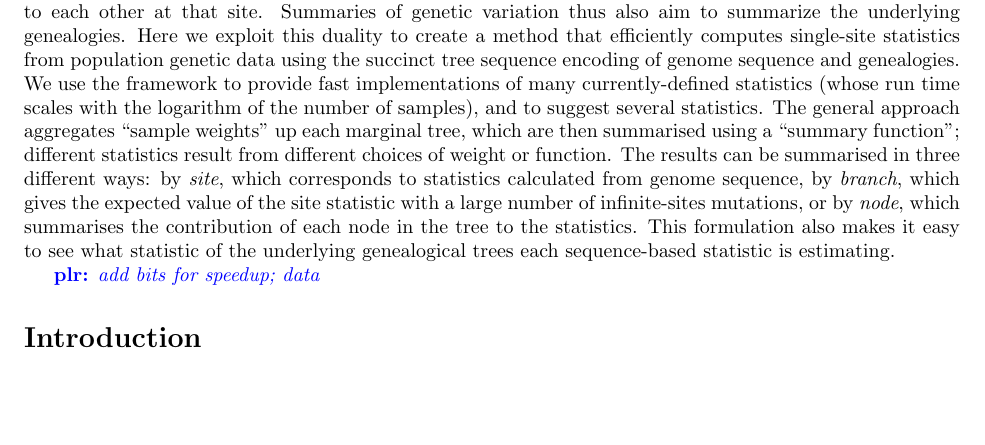
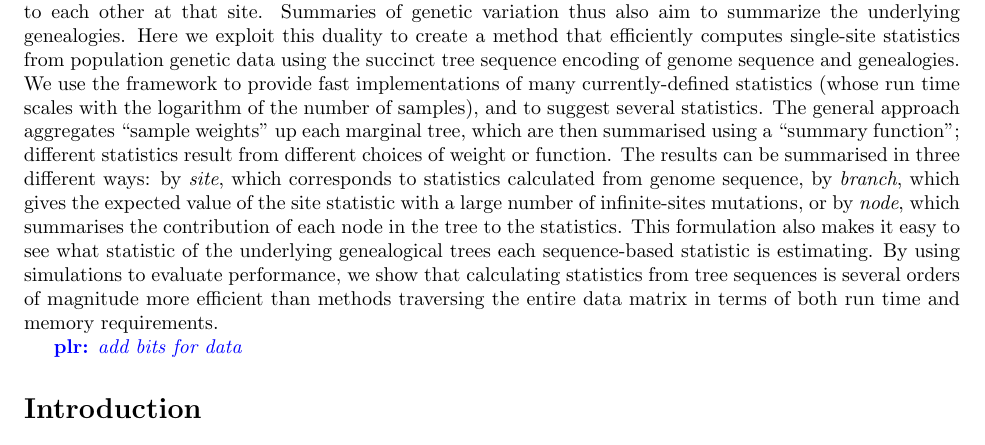
Before and after one commit to petrelharp/treestats_ms, a LaTeX document (treestats_paper.tex): part of page 1 of 22 before the commit and part of page 1 of 23 after it, cut so that both start at the same text, the shorter picture padded with empty space. Compiled offline with pdfLaTeX.

Commit message:
Mention speed+RAM in abstract

```diff
--- a/treestats_paper.tex
+++ b/treestats_paper.tex
@@ -73,9 +73,11 @@ by \emph{branch}, which gives the expected value of the site statistic
 with a large number of infinite-sites mutations,
 or by \emph{node}, which summarises the contribution of each node in the tree to the statistics.
 This formulation also makes it easy to see what statistic of the underlying genealogical trees
-each sequence-based statistic is estimating.
-
-\plr{add bits for speedup; data}
+each sequence-based statistic is estimating.  By using simulations to evaluate performance, we
+show that calculating statistics from tree sequences is several orders of magnitude more efficient than
+methods traversing the entire data matrix in terms of both run time and memory requirements.
+
+\plr{add bits for data}
 
 %%% OUTLINE
 % 1. Framework and algorithms for computing general stats
```
